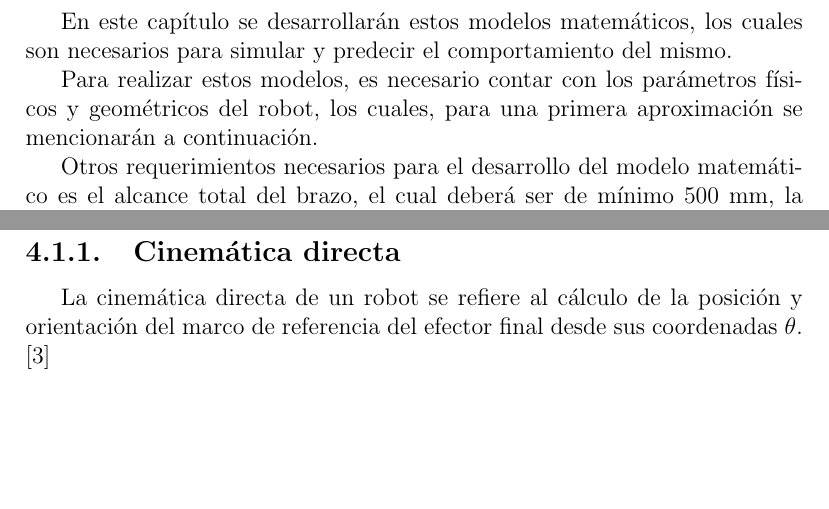
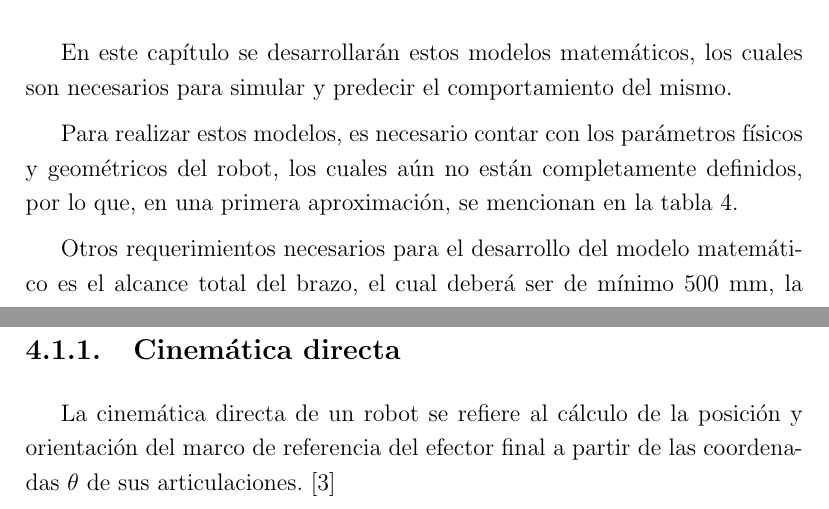
Before and after one commit to Trujillo19/Thesis, a LaTeX document (main.tex, which reads chapter4/chapter4.tex): two parts of pages 14 and 15 of 25 before the commit and two parts of pages 14 and 15 of 26 after it, joined at a grey line, cut so that both start at the same text, the shorter picture padded with empty space. Compiled offline with pdfLaTeX.

Commit message:
No gran cosa

```diff
--- a/chapter4/chapter4.tex
+++ b/chapter4/chapter4.tex
@@ -17,7 +17,7 @@ De acuerdo con \cite[p.~14]{Dombre2007}, el diseño y control de robots requiere
 
 En este capítulo se desarrollarán estos modelos matemáticos, los cuales son necesarios para simular y predecir el comportamiento del mismo.
 
-Para realizar estos modelos, es necesario contar con los parámetros físicos y geométricos del robot, los cuales, para una primera aproximación se mencionarán a continuación.
+Para realizar estos modelos, es necesario contar con los parámetros físicos y geométricos del robot, los cuales aún no están completamente definidos, por lo que, en una primera aproximación, se mencionan en la tabla 4.
 
 %Insertar tabla de dimensiones y parámetros
 
@@ -30,7 +30,7 @@ Con estos datos claros, es posible empezar la realización de los modelos matem
 \section{Cinemática directa e inversa}
 \subsection{Cinemática directa}
 
-La cinemática directa de un robot se refiere al cálculo de la posición y orientación del marco de referencia del efector final desde sus coordenadas $\theta$. \cite{University2017}
+La cinemática directa de un robot se refiere al cálculo de la posición y orientación del marco de referencia del efector final a partir de las coordenadas $\theta$ de sus articulaciones. \cite{University2017}
 
 \subsubsection{Matriz de transformación homogénea}
 
--- a/main.tex
+++ b/main.tex
@@ -11,6 +11,11 @@
 \usepackage{multicol}
 \usepackage{matlab-prettifier}
 \usepackage{ mathrsfs }
+\usepackage{enumitem}
+\setlength{\parskip}{2mm}
+
+\renewcommand{\baselinestretch}{1.2}
+
 
 \begin{document}
 
```
Also changed, not shown: main.pdf, 14 other files.
